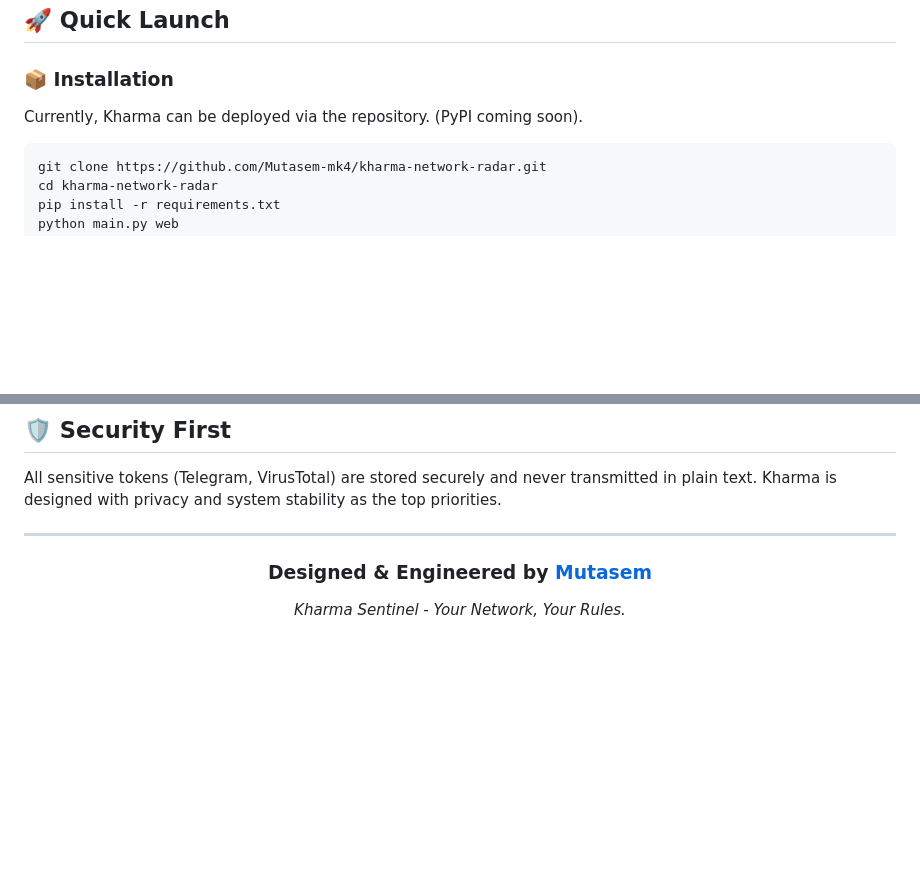
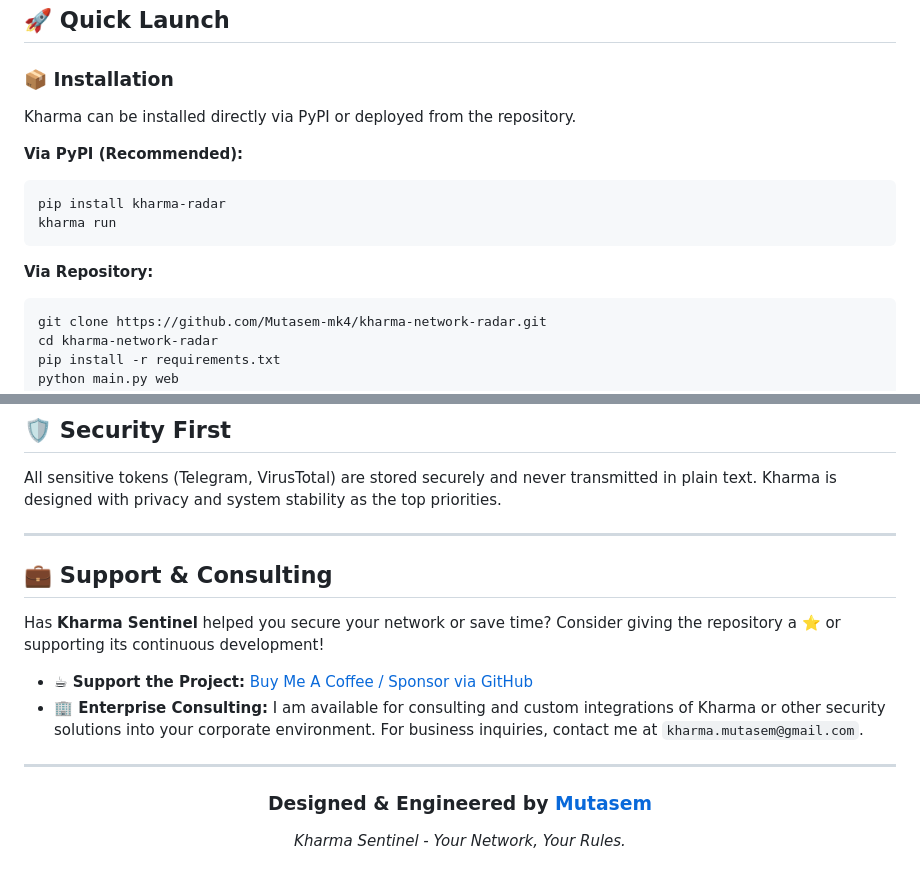
Before and after one commit to Mutasem-mk4/kharma-network-radar, a Markdown page: README.md, 2 parts joined by grey strips. GitHub-like rendering; blank space fills up the shorter version.

Commit message:
feat: add PyPI downloads badge, consulting section, and star CTA

````diff
--- a/README.md
+++ b/README.md
@@ -34,8 +37,15 @@ In a world of silent data exfiltration and background backdoors, Kharma acts as
 ## 🚀 Quick Launch
 
 ### 📦 Installation
-Currently, Kharma can be deployed via the repository. (PyPI coming soon).
+Kharma can be installed directly via PyPI or deployed from the repository.
 
+**Via PyPI (Recommended):**
+```bash
+pip install kharma-radar
+kharma run
+```
+
+**Via Repository:**
 ```bash
 git clone https://github.com/Mutasem-mk4/kharma-network-radar.git
 cd kharma-network-radar
@@ -68,6 +78,16 @@ All sensitive tokens (Telegram, VirusTotal) are stored securely and never transm
 
 ---
 
+## 💼 Support & Consulting
+
+Has **Kharma Sentinel** helped you secure your network or save time?
+Consider giving the repository a ⭐ or supporting its continuous development!
+
+- **☕ Support the Project:** [Buy Me A Coffee / Sponsor via GitHub](https://github.com/sponsors/Mutasem-mk4)
+- **🏢 Enterprise Consulting:** I am available for consulting and custom integrations of Kharma or other security solutions into your corporate environment. For business inquiries, contact me at `kharma.mutasem@gmail.com`.
+
+---
+
 <div align="center">
   <h3>Designed & Engineered by <a href="https://github.com/Mutasem-mk4">Mutasem</a></h3>
   <p><i>Kharma Sentinel - Your Network, Your Rules.</i></p>
````
Also changed, not shown: other parts of README.md (+3 -0 lines).
